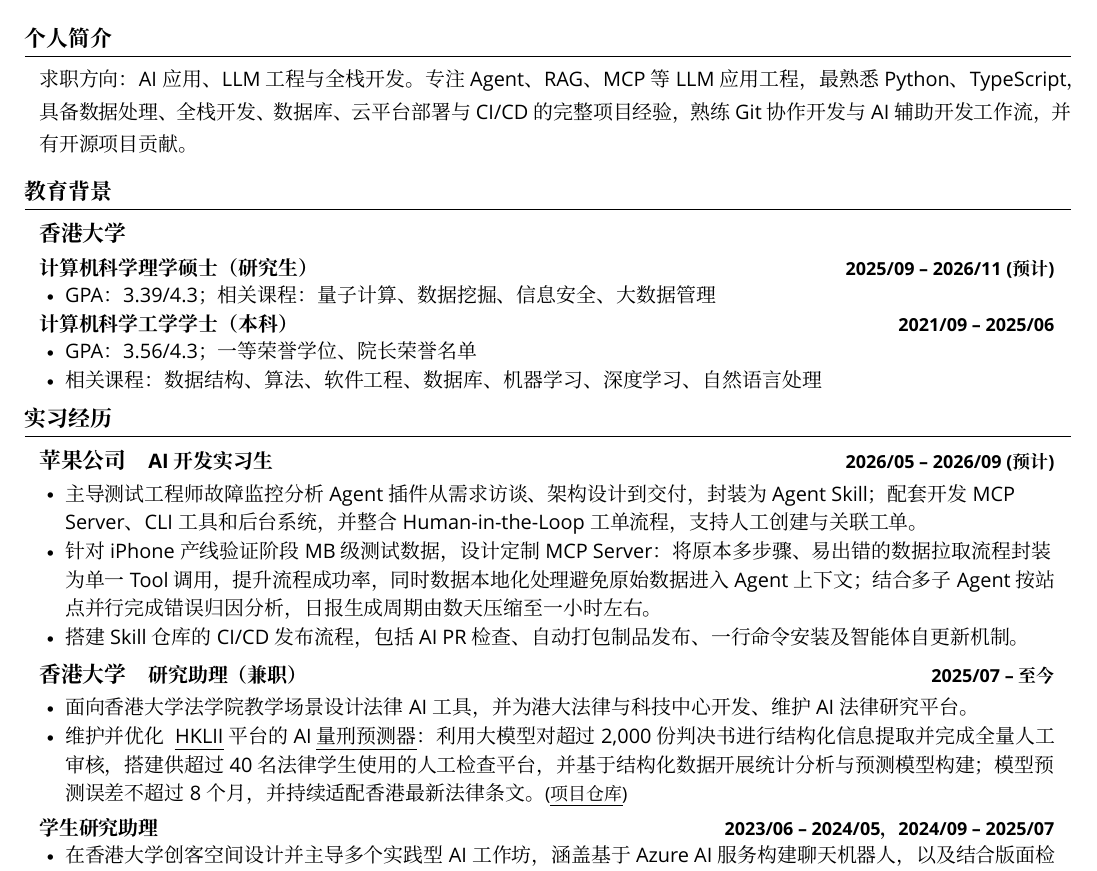
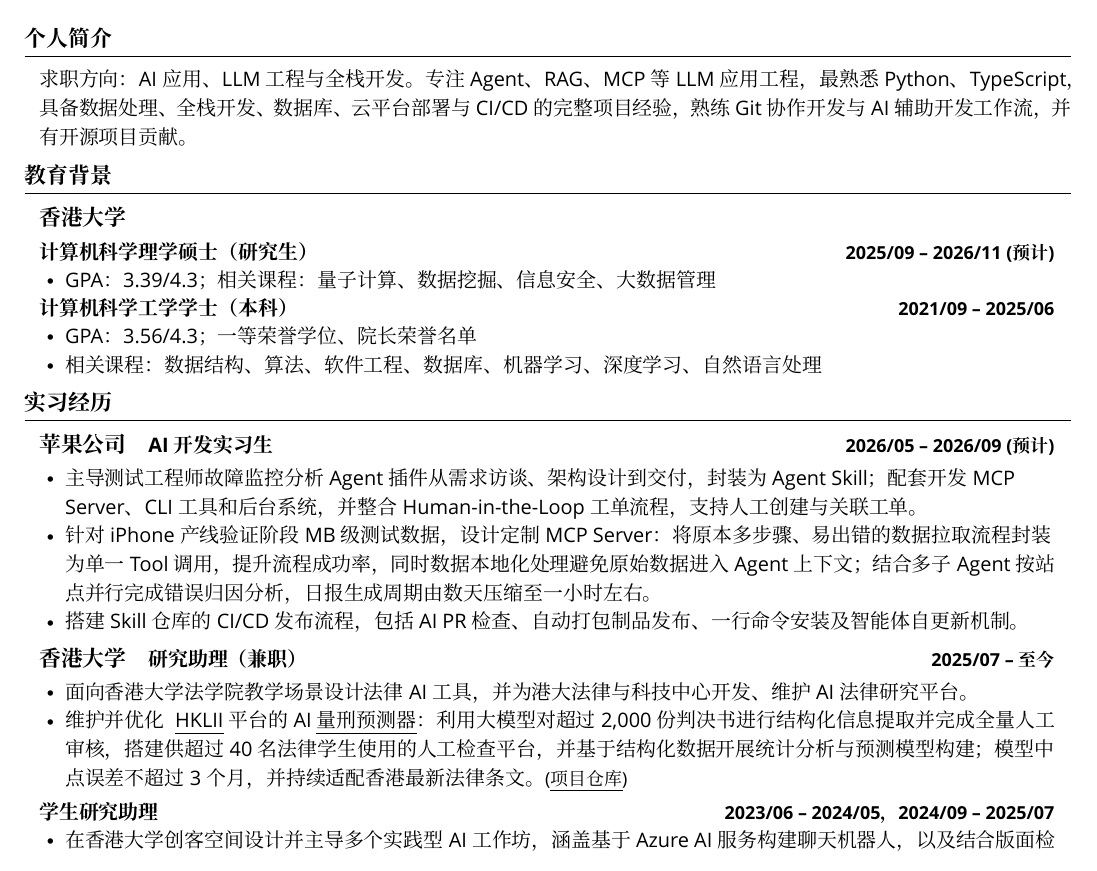
Before and after one commit to Xiang-CH/resume, a LaTeX document (main_zh.tex): part of page 1 of 2, cut so that both start at the same text. Compiled offline with XeLaTeX; a missing font is replaced by an installed copy or a similar font.

Commit message:
fix: adjust chinese line height issue and content

```diff
--- a/main_zh.tex
+++ b/main_zh.tex
@@ -185,9 +185,7 @@
 %-----------PROFILE-----------
 \section{个人简介}
 \resumeSubHeadingListStart
-\item{\fontseries{l}\fontsize{10pt}{12pt}\selectfont{
-求职方向：AI 应用、LLM 工程与全栈开发。专注 Agent、RAG、MCP 等 LLM 应用工程，最熟悉 Python、TypeScript，具备数据处理、全栈开发、数据库、云平台部署与 CI/CD 的完整项目经验，熟练 Git 协作开发与 AI 辅助开发工作流，并有开源项目贡献。
-}}
+\resumeItem{求职方向：AI 应用、LLM 工程与全栈开发。专注 Agent、RAG、MCP 等 LLM 应用工程，最熟悉 Python、TypeScript，具备数据处理、全栈开发、数据库、云平台部署与 CI/CD 的完整项目经验，熟练 Git 协作开发与 AI 辅助开发工作流，并有开源项目贡献。}
 \resumeSubHeadingListEnd
 \vspace{-16pt}
 % MARK: EDUCATION
@@ -229,7 +227,7 @@
  {\href{https://www.hku.hk/}{香港大学}}{研究助理（兼职）}{2025/07 -- 至今}
 \resumeItemListStart
 \resumeItem{面向香港大学法学院教学场景设计法律 AI 工具，并为港大法律与科技中心开发、维护 AI 法律研究平台。}
-\resumeItem{维护并优化{ } \href{https://hklii.hk/}{\thinunderline{HKLII}} 平台的 AI \href{https://ai.hklii.hk/dt-predictor/}{\thinunderline{量刑预测器}}：利用大模型对超过 2,000 份判决书进行结构化信息提取并完成全量人工审核，搭建供超过 40 名法律学生使用的人工检查平台，并基于结构化数据开展统计分析与预测模型构建；模型预测误差不超过 8 个月，并持续适配香港最新法律条文。\footnotesize (\href{https://github.com/Xiang-CH/hklii-drug-trafficking-sentence-predictor}{\thinunderline{项目仓库}})}
+\resumeItem{维护并优化{ } \href{https://hklii.hk/}{\thinunderline{HKLII}} 平台的 AI \href{https://ai.hklii.hk/dt-predictor/}{\thinunderline{量刑预测器}}：利用大模型对超过 2,000 份判决书进行结构化信息提取并完成全量人工审核，搭建供超过 40 名法律学生使用的人工检查平台，并基于结构化数据开展统计分析与预测模型构建；模型中点误差不超过 3 个月，并持续适配香港最新法律条文。\footnotesize (\href{https://github.com/Xiang-CH/hklii-drug-trafficking-sentence-predictor}{\thinunderline{项目仓库}})}
 \resumeItemListEnd
 
 \resumeSubSubheading
```
Also changed, not shown: 陈想-简历.md (+1 -1 lines), 陈想-简历-无电话.pdf.
